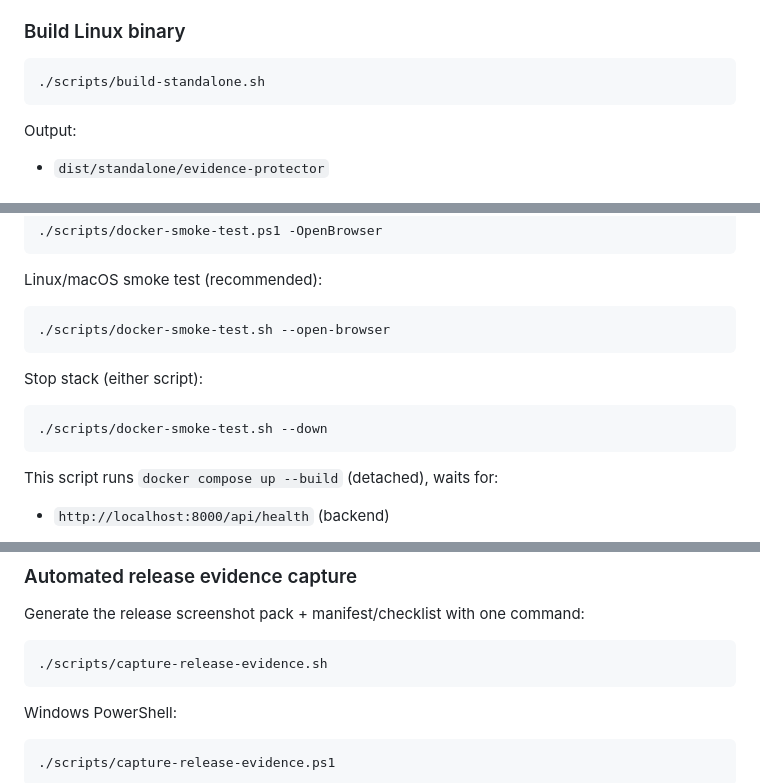
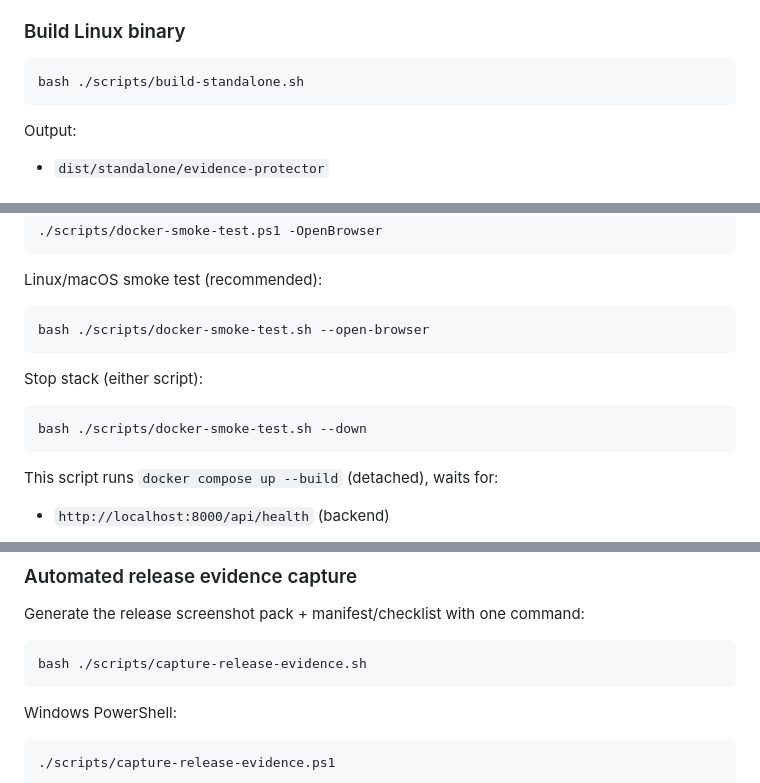
Before and after one commit to sayaksatpathi/Evidence_protector, a Markdown page: README.md, 3 parts joined by grey strips. Drawn GitHub-style.

Commit message:
docs: invoke shell helpers through bash

````diff
--- a/README.md
+++ b/README.md
@@ -51,7 +51,7 @@ Users only download and run the executable.
 ### Build Linux binary
 
 ```bash
-./scripts/build-standalone.sh
+bash ./scripts/build-standalone.sh
 ```
 
 Output:
@@ -209,13 +209,13 @@ Windows smoke test (recommended):
 Linux/macOS smoke test (recommended):
 
 ```bash
-./scripts/docker-smoke-test.sh --open-browser
+bash ./scripts/docker-smoke-test.sh --open-browser
 ```
 
 Stop stack (either script):
 
 ```bash
-./scripts/docker-smoke-test.sh --down
+bash ./scripts/docker-smoke-test.sh --down
 ```
 
 This script runs `docker compose up --build` (detached), waits for:
@@ -239,7 +239,7 @@ Results view supports downloading Ghost artifacts:
 Generate the release screenshot pack + manifest/checklist with one command:
 
 ```bash
-./scripts/capture-release-evidence.sh
+bash ./scripts/capture-release-evidence.sh
 ```
 
 Windows PowerShell:
````
